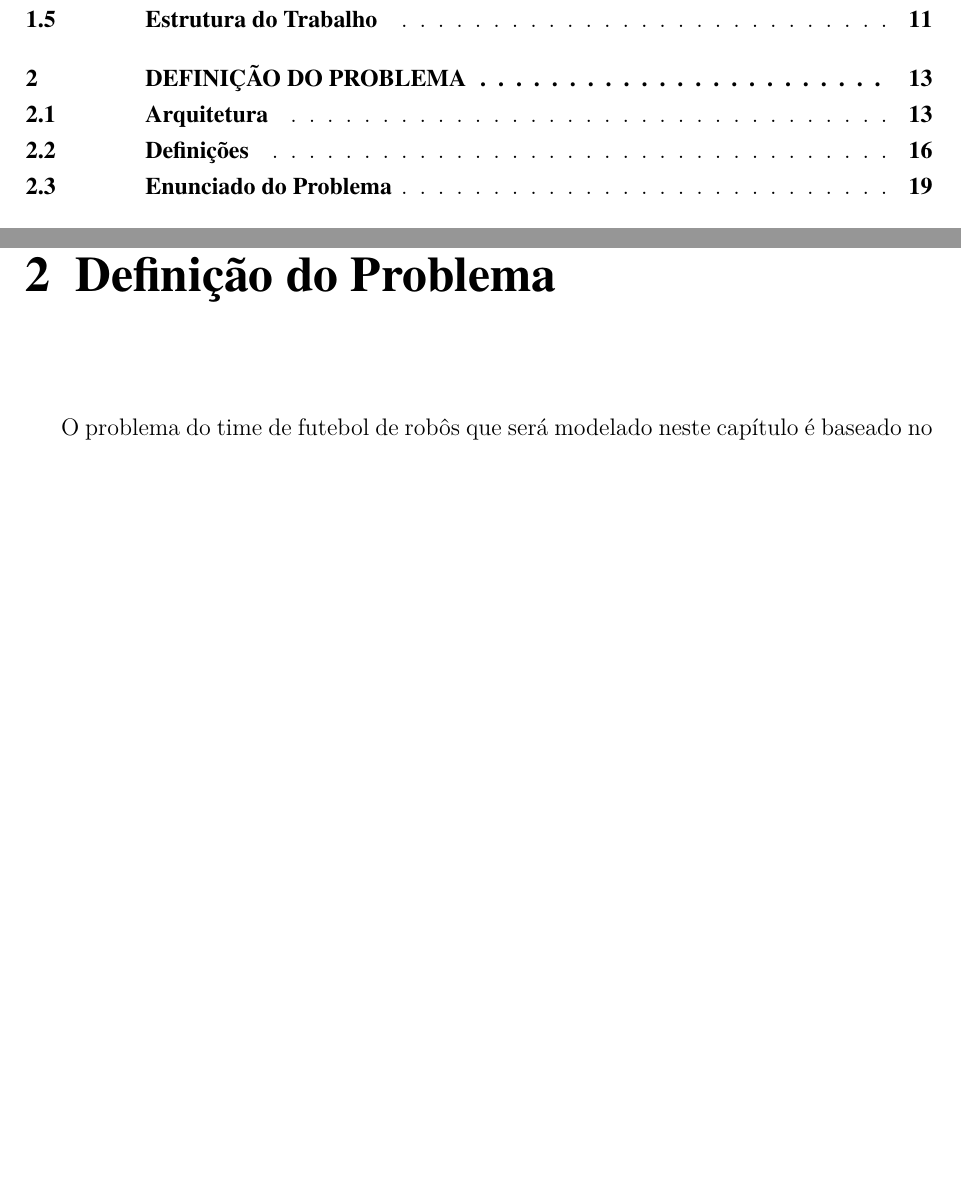
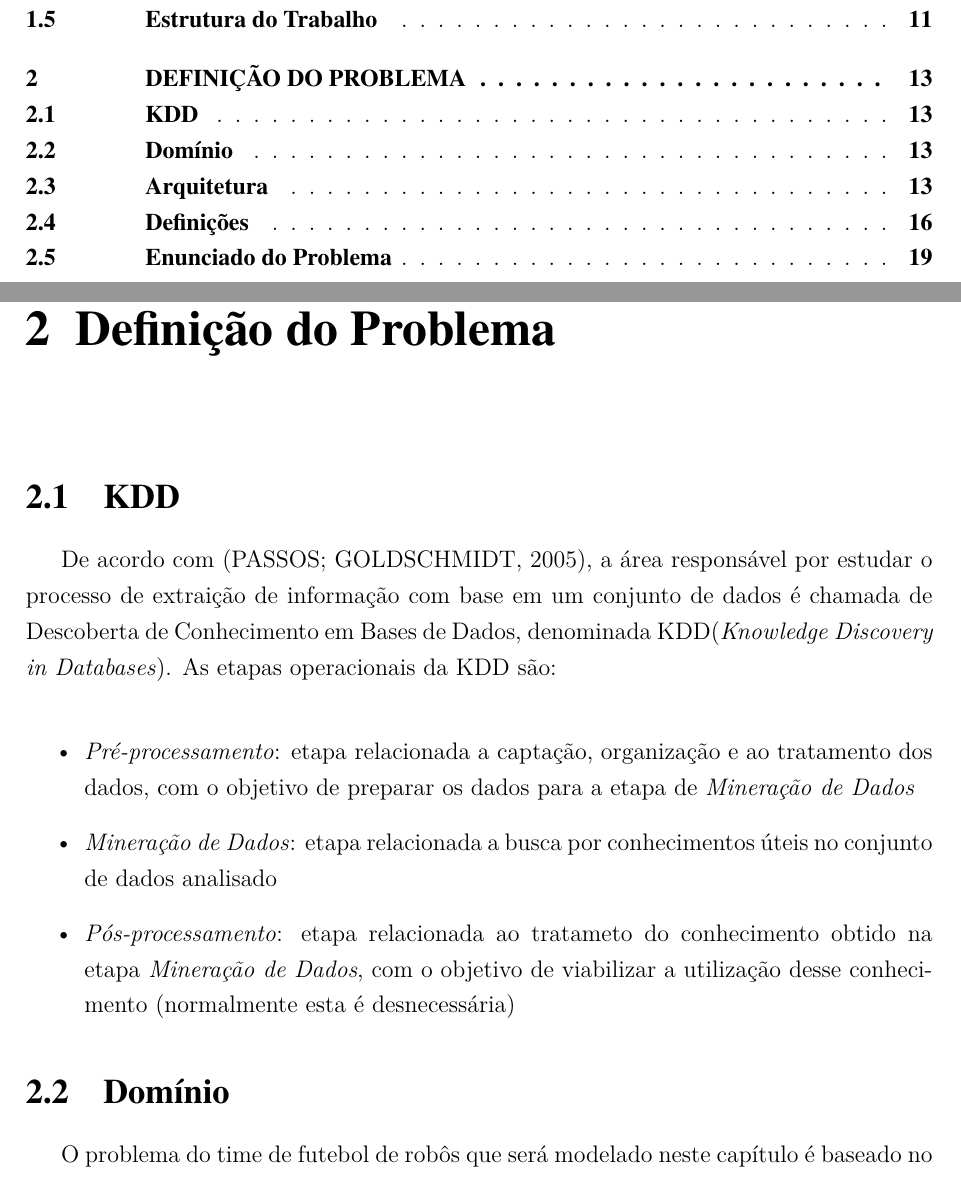
Before and after one commit to legacy-roboime/ip-jan-bramigk, a LaTeX thesis (relatorio/relatorio.tex, which reads relatorio/partes/def_problema.tex): two parts of pages 7 and 14 of 41, joined at a grey line, cut so that both start at the same text, the shorter picture padded with empty space. Compiled offline with pdfLaTeX.

Commit message:
Adição de Data mining a introdução

```diff
--- a/relatorio/partes/def_problema.tex
+++ b/relatorio/partes/def_problema.tex
@@ -1,4 +1,25 @@
 \chapter{Definição do Problema}\label{cap:def_problema}
+
+\section{KDD}
+
+De acordo com \cite{passos2005datamining}, a área responsável por estudar o processo de extraição de informação com base em um conjunto de dados é
+chamada de Descoberta de Conhecimento em Bases de Dados, denominada
+KDD(\textit{Knowledge Discovery in Databases}). As etapas operacionais da KDD são:
+\begin{itemize}
+  \item \textit{Pré-processamento}: etapa relacionada a captação,
+        organização e ao tratamento dos dados, com o objetivo de
+        preparar os dados para a etapa de \textit{Mineração de Dados}
+  \item \textit{Mineração de Dados}: etapa relacionada a busca por
+        conhecimentos úteis no conjunto de dados analisado
+  \item \textit{Pós-processamento}: etapa relacionada ao tratameto do
+        conhecimento obtido na etapa \textit{Mineração de Dados}, com
+        o objetivo de viabilizar a utilização desse conhecimento
+        (normalmente esta é desnecessária)
+\end{itemize}
+
+
+
+\section{Domínio}
 
 O problema do time de futebol de robôs que será modelado neste capítulo é baseado no modelo de planejador apresentado em \cite{zickler} e na teoria
 de agentes descrita em \cite{russellnorvig}.
--- a/relatorio/relatorio.tex
+++ b/relatorio/relatorio.tex
@@ -70,9 +70,10 @@
 \usepackage{lscape}				% Para usar landscape
 \usepackage{amsthm}				% Para usar Definições e lemas
 \usepackage{amssymb}			% \mathbb{•}
+%\usepackage{subcaption}			% Para usar \subfigure
+\usepackage{subfigure}
 \newtheorem{teo}{Teorema}[section]	%Renomear o comando
 \newtheorem{defi}[teo]{Definição}
-\usepackage{subfigure}			% \subfigure
 % o seguinte é necessário para corrigir um bug no algorithm2e
 % http://tex.stackexchange.com/questions/113325/problem-with-algorithm2e-and-portuguese-option
 \SetKwFor{Para}{para}{fa\c{c}a}{fim para}
```
